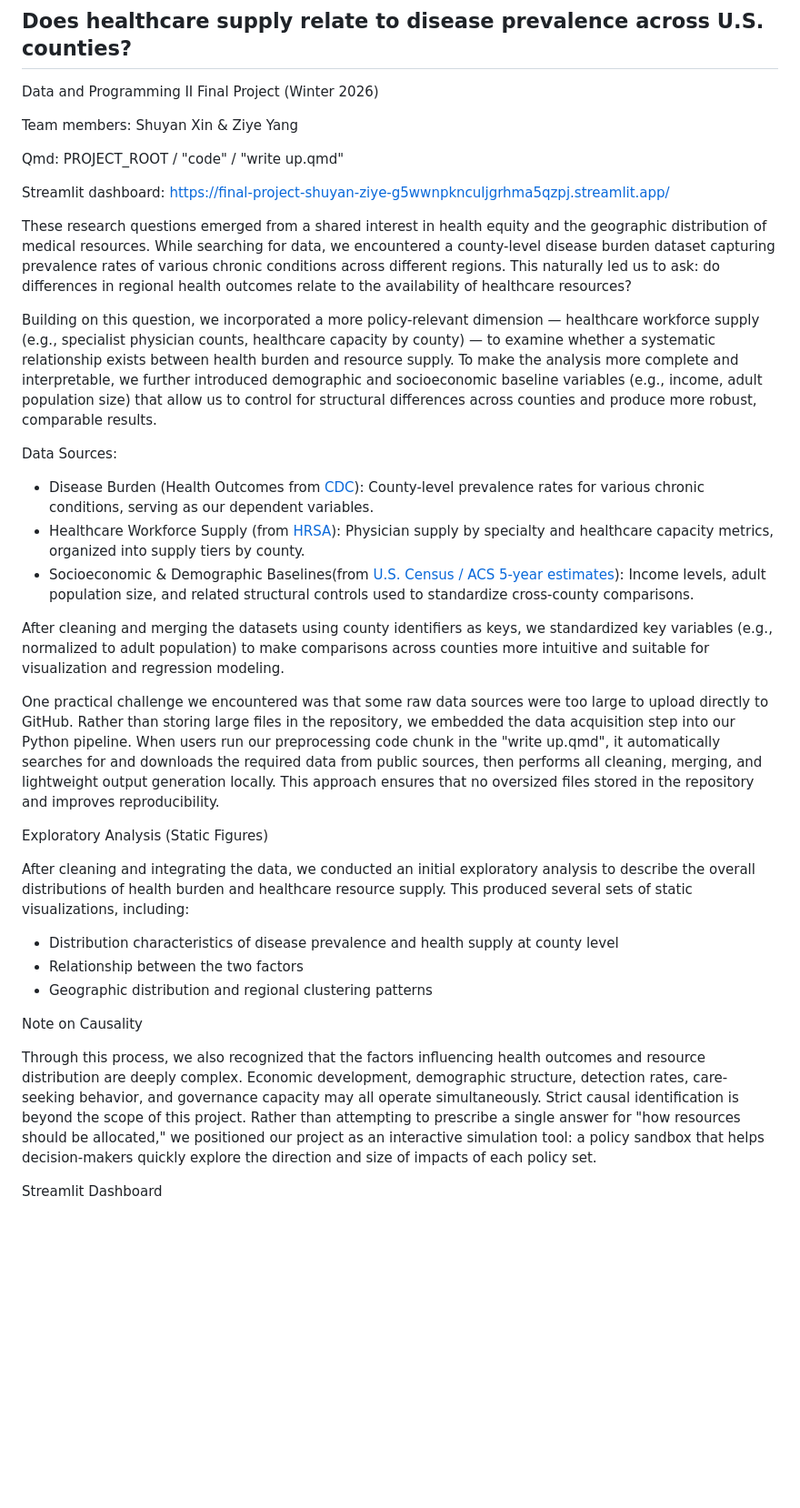
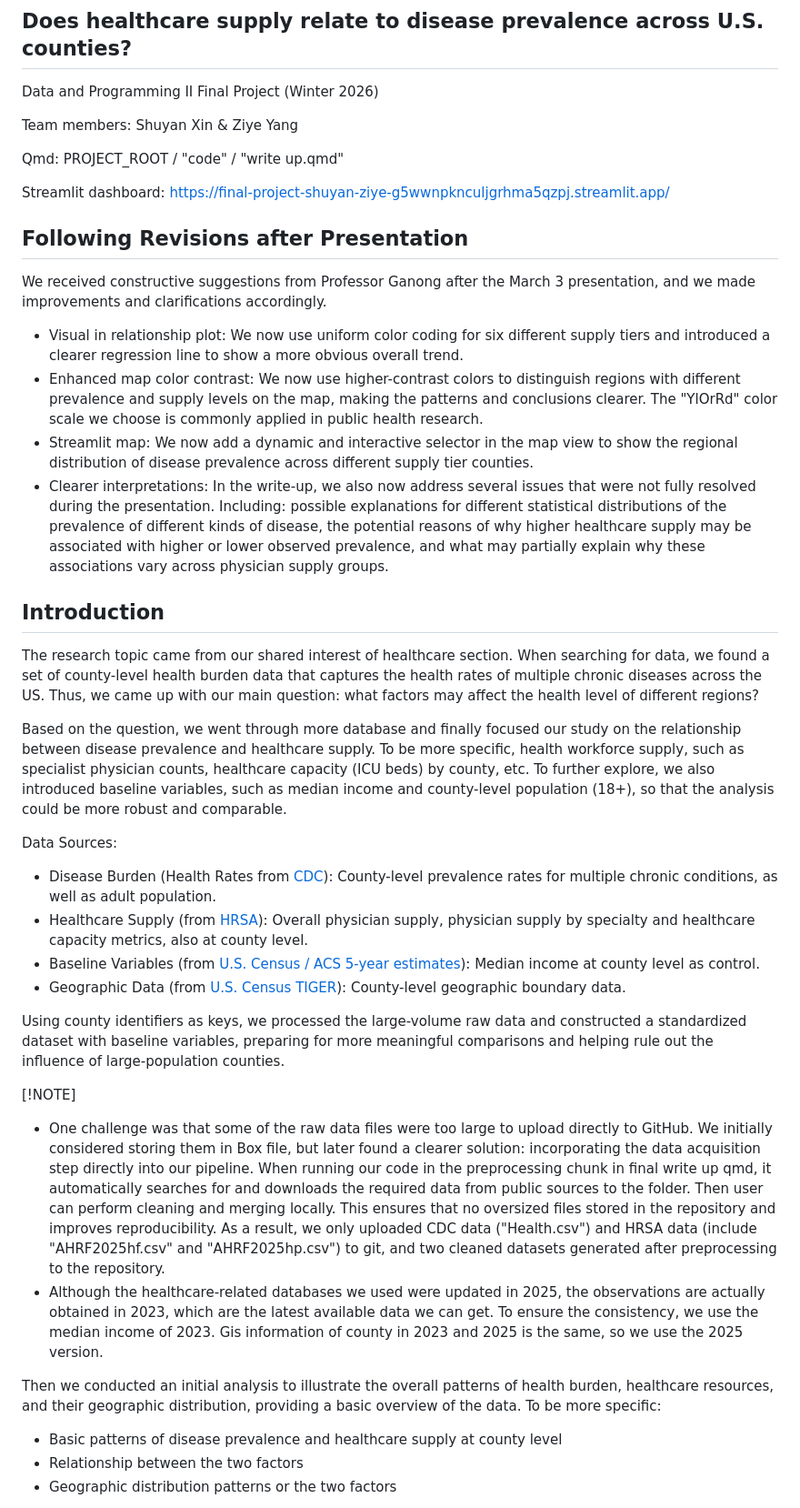
Before and after one commit to shuyanx/final-project-shuyan-ziye, a Markdown page: README.md, the part around one of its changes. Shown at 91% size. Drawn GitHub-style; blank space fills up the shorter version.

Commit message:
final update readme

```diff
--- a/README.md
+++ b/README.md
@@ -9,33 +9,33 @@ Qmd: PROJECT_ROOT / "code" / "write up.qmd"
 
 Streamlit dashboard: https://final-project-shuyan-ziye-g5wwnpknculjgrhma5qzpj.streamlit.app/
 
+## Following Revisions after Presentation
+We received constructive suggestions from Professor Ganong after the March 3 presentation, and we made improvements and clarifications accordingly.
+- Visual in relationship plot: We now use uniform color coding for six different supply tiers and introduced a clearer regression line to show a more obvious overall trend.
+- Enhanced map color contrast: We now use higher-contrast colors to distinguish regions with different prevalence and supply levels on the map, making the patterns and conclusions clearer. The "YlOrRd" color scale we choose is commonly applied in public health research.
+- Streamlit map: We now add a dynamic and interactive selector in the map view to show the regional distribution of disease prevalence across different supply tier counties.
+- Clearer interpretations: In the write-up, we also now address several issues that were not fully resolved during the presentation. Including: possible explanations for different statistical distributions of the prevalence of different kinds of disease, the potential reasons of why higher healthcare supply may be associated with higher or lower observed prevalence, and what may partially explain why these associations vary across physician supply groups.
 
-These research questions emerged from a shared interest in health equity and the geographic distribution of medical resources. While searching for data, we encountered a county-level disease burden dataset capturing prevalence rates of various chronic conditions across different regions. This naturally led us to ask: do differences in regional health outcomes relate to the availability of healthcare resources?
 
-Building on this question, we incorporated a more policy-relevant dimension — healthcare workforce supply (e.g., specialist physician counts, healthcare capacity by county) — to examine whether a systematic relationship exists between health burden and resource supply. To make the analysis more complete and interpretable, we further introduced demographic and socioeconomic baseline variables (e.g., income, adult population size) that allow us to control for structural differences across counties and produce more robust, comparable results.
+## Introduction
+The research topic came from our shared interest of healthcare section. When searching for data, we found a set of county-level health burden data that captures the health rates of multiple chronic diseases across the US. Thus, we came up with our main question: what factors may affect the health level of different regions?
+
+Based on the question, we went through more database and finally focused our study on the relationship between disease prevalence and healthcare supply. To be more specific, health workforce supply, such as specialist physician counts, healthcare capacity (ICU beds) by county, etc. To further explore, we also introduced baseline variables, such as median income and county-level population (18+), so that the analysis could be more robust and comparable.
 
 Data Sources:
-- Disease Burden (Health Outcomes from [CDC](https://data.cdc.gov/browse?category=500+Cities+%26+Places&q=2025&sortBy=relevance&tags=places&pageSize=20)): County-level prevalence rates for various chronic conditions, serving as our dependent variables.
-- Healthcare Workforce Supply (from [HRSA](https://data.hrsa.gov/data/download?)): Physician supply by specialty and healthcare capacity metrics, organized into supply tiers by county.
-- Socioeconomic & Demographic Baselines(from [U.S. Census / ACS 5-year estimates](https://www.census.gov/en.html)): Income levels, adult population size, and related structural controls used to standardize cross-county comparisons.
+- Disease Burden (Health Rates from [CDC](https://data.cdc.gov/browse?category=500+Cities+%26+Places&q=2025&sortBy=relevance&tags=places&pageSize=20)): County-level prevalence rates for multiple chronic conditions, as well as adult population.
+- Healthcare Supply (from [HRSA](https://data.hrsa.gov/data/download?)): Overall physician supply, physician supply by specialty and healthcare capacity metrics, also at county level.
+- Baseline Variables (from [U.S. Census / ACS 5-year estimates](https://api.census.gov/data/2023/acs/acs5?get=NAME,B19013_001E&for=county:*)): Median income at county level as control.
+- Geographic Data (from [U.S. Census TIGER](https://www2.census.gov/geo/tiger/TIGER2025/COUNTY/tl_2025_us_county.zip)): County-level geographic boundary data.
 
-After cleaning and merging the datasets using county identifiers as keys, we standardized key variables (e.g., normalized to adult population) to make comparisons across counties more intuitive and suitable for visualization and regression modeling.
+Using county identifiers as keys, we processed the large-volume raw data and constructed a standardized dataset with baseline variables, preparing for more meaningful comparisons and helping rule out the influence of large-population counties.
 
-One practical challenge we encountered was that some raw data sources were too large to upload directly to GitHub. Rather than storing large files in the repository, we embedded the data acquisition step into our Python pipeline. When users run our preprocessing code chunk in the "write up.qmd", it automatically searches for and downloads the required data from public sources, then performs all cleaning, merging, and lightweight output generation locally. This approach ensures that no oversized files stored in the repository and improves reproducibility.
+[!NOTE]
+- One challenge was that some of the raw data files were too large to upload directly to GitHub. We initially considered storing them in Box file, but later found a clearer solution: incorporating the data acquisition step directly into our pipeline. When running our code in the preprocessing chunk in final write up qmd, it automatically searches for and downloads the required data from public sources to the folder. Then user can perform cleaning and merging locally. This ensures that no oversized files stored in the repository and improves reproducibility. As a result, we only uploaded CDC data ("Health.csv") and HRSA data (include "AHRF2025hf.csv" and "AHRF2025hp.csv") to git, and two cleaned datasets generated after preprocessing to the repository.
+- Although the healthcare-related databases we used were updated in 2025, the observations are actually obtained in 2023, which are the latest available data we can get. To ensure the consistency, we use the median income of 2023. Gis information of county in 2023 and 2025 is the same, so we use the 2025 version.
 
+Then we conducted an initial analysis to illustrate the overall patterns of health burden, healthcare resources, and their geographic distribution, providing a basic overview of the data. To be more specific:
+- Basic patterns of disease prevalence and healthcare supply at county level
+- Relationship between the two factors
+- Geographic distribution patterns or the two factors
 
-Exploratory Analysis (Static Figures)
-
-After cleaning and integrating the data, we conducted an initial exploratory analysis to describe the overall distributions of health burden and healthcare resource supply. This produced several sets of static visualizations, including:
-- Distribution characteristics of disease prevalence and health supply at county level
-- Relationship between the two factors
-- Geographic distribution and regional clustering patterns
-
-
-Note on Causality
-
-Through this process, we also recognized that the factors influencing health outcomes and resource distribution are deeply complex. Economic development, demographic structure, detection rates, care-seeking behavior, and governance capacity may all operate simultaneously. Strict causal identification is  beyond the scope of this project. Rather than attempting to prescribe a single answer for "how resources should be allocated," we positioned our project as an interactive simulation tool: a policy sandbox that helps decision-makers quickly explore the direction and size of impacts of each policy set.
-
-
-Streamlit Dashboard
-
```
Also changed, not shown: other parts of README.md (+5 -19 lines).
